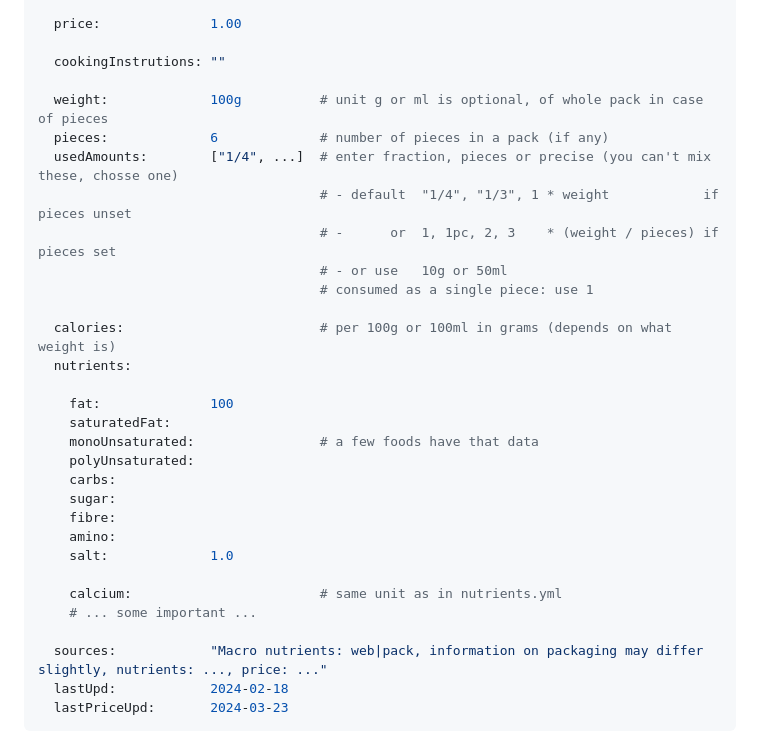
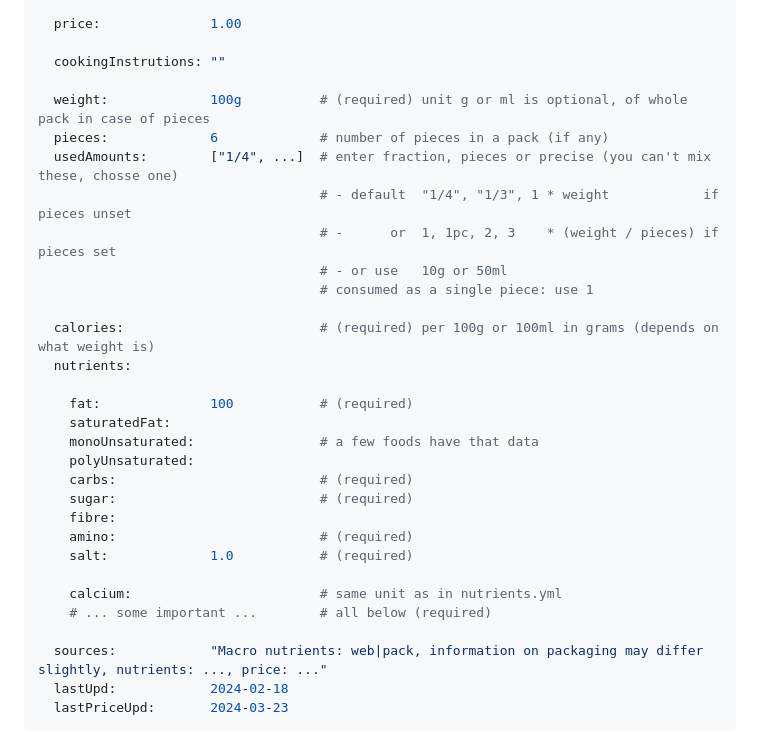
Before and after one commit to walter-a-jablonowski/simple-nutrition-counter, a Markdown page: misc/usage.md, the part around the change. GitHub-like rendering.

```diff
--- a/misc/usage.md
+++ b/misc/usage.md
@@ -51,7 +51,7 @@ My food S Bio:                      # S = short for store if needed (save some s
 
   cookingInstrutions: ""
 
-  weight:             100g          # unit g or ml is optional, of whole pack in case of pieces
+  weight:             100g          # (required) unit g or ml is optional, of whole pack in case of pieces
   pieces:             6             # number of pieces in a pack (if any)
   usedAmounts:        ["1/4", ...]  # enter fraction, pieces or precise (you can't mix these, chosse one)
                                     # - default  "1/4", "1/3", 1 * weight            if pieces unset
@@ -59,21 +59,21 @@ My food S Bio:                      # S = short for store if needed (save some s
                                     # - or use   10g or 50ml
                                     # consumed as a single piece: use 1
 
-  calories:                         # per 100g or 100ml in grams (depends on what weight is)
+  calories:                         # (required) per 100g or 100ml in grams (depends on what weight is)
   nutrients:
 
-    fat:              100
+    fat:              100           # (required)
     saturatedFat:
     monoUnsaturated:                # a few foods have that data
     polyUnsaturated:
-    carbs:
-    sugar:
+    carbs:                          # (required)
+    sugar:                          # (required)
     fibre:
-    amino:
-    salt:             1.0
+    amino:                          # (required)
+    salt:             1.0           # (required)
 
     calcium:                        # same unit as in nutrients.yml
-    # ... some important ...
+    # ... some important ...        # all below (required)
 
   sources:            "Macro nutrients: web|pack, information on packaging may differ slightly, nutrients: ..., price: ..."
   lastUpd:            2024-02-18
```
